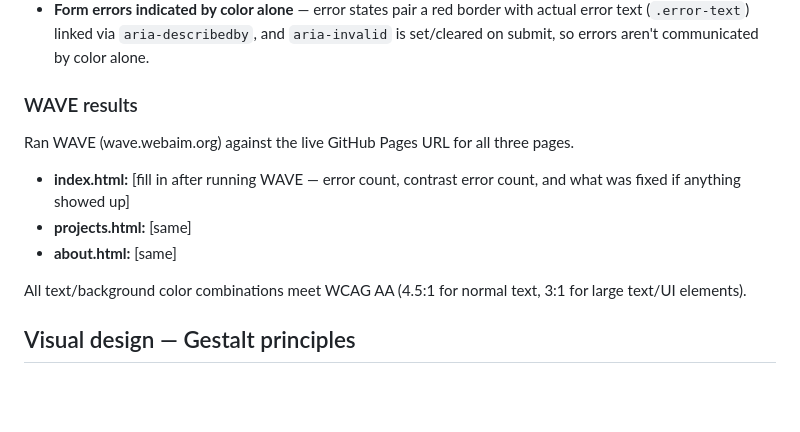
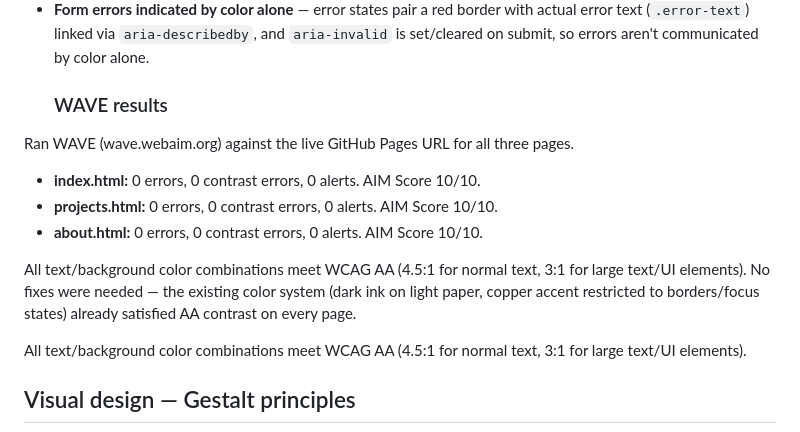
Before and after one commit to vworldproject47-ai/Capstone-Final, a Markdown page: README.md, the part around the change. Rendered like a GitHub page; blank space fills up the shorter version.

```diff
--- a/README.md
+++ b/README.md
@@ -36,15 +36,25 @@ deployed live on GitHub Pages.
   `aria-describedby`, and `aria-invalid` is set/cleared on submit, so
   errors aren't communicated by color alone.
 
-### WAVE results
+
+
+
+  ### WAVE results
 
 Ran WAVE (wave.webaim.org) against the live GitHub Pages URL for all
 three pages.
 
-- **index.html:** [fill in after running WAVE — error count, contrast
-  error count, and what was fixed if anything showed up]
-- **projects.html:** [same]
-- **about.html:** [same]
+- **index.html:** 0 errors, 0 contrast errors, 0 alerts. AIM Score 10/10.
+- **projects.html:** 0 errors, 0 contrast errors, 0 alerts. AIM Score 10/10.
+- **about.html:** 0 errors, 0 contrast errors, 0 alerts. AIM Score 10/10.
+
+All text/background color combinations meet WCAG AA (4.5:1 for normal
+text, 3:1 for large text/UI elements). No fixes were needed — the
+existing color system (dark ink on light paper, copper accent
+restricted to borders/focus states) already satisfied AA contrast on
+every page.
+
+
 
 All text/background color combinations meet WCAG AA (4.5:1 for normal
 text, 3:1 for large text/UI elements).
```
